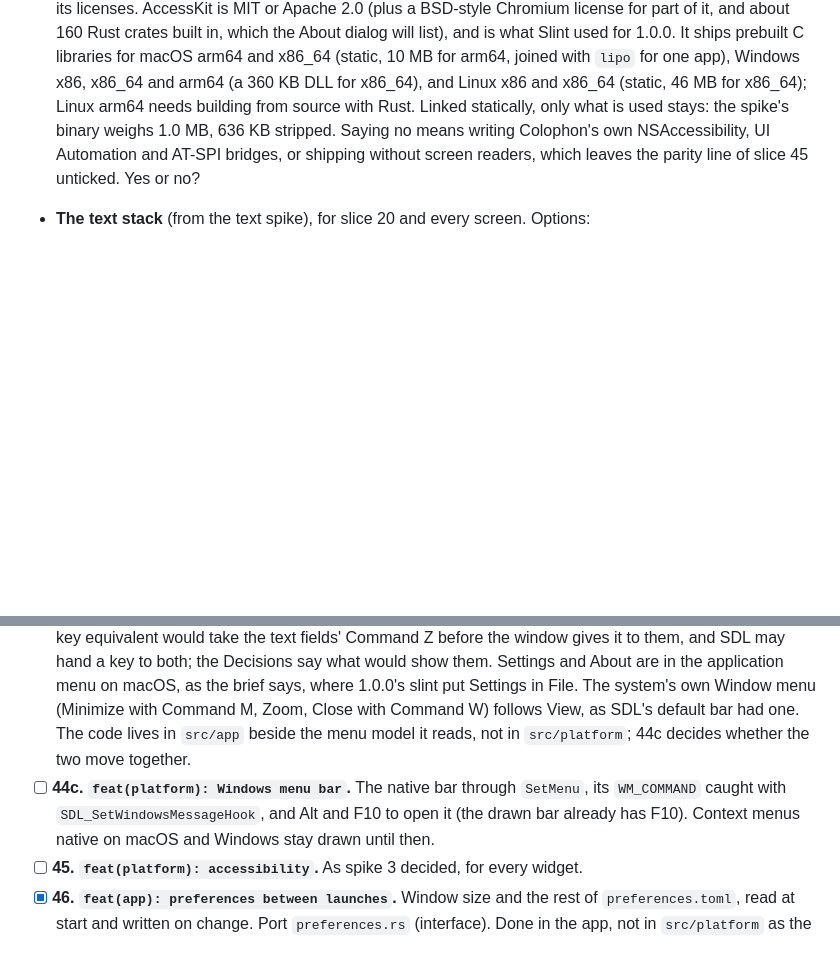
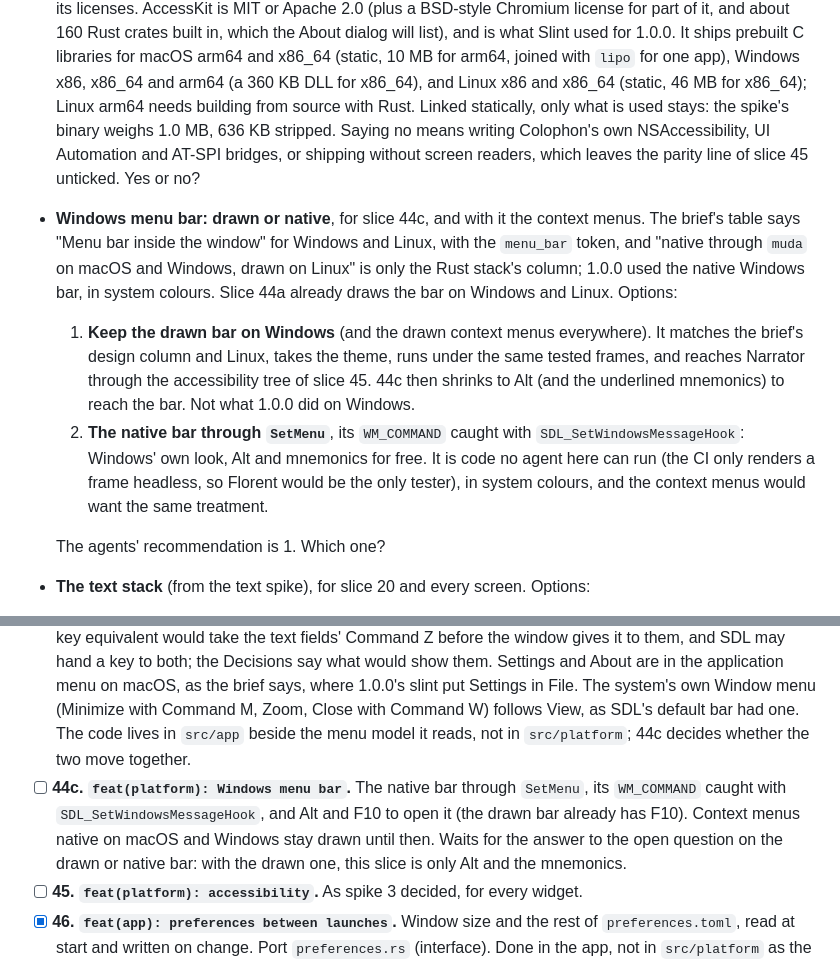
Before and after one commit to OpenMediaStack/colophon, a Markdown page: docs/odin-migration.md, 2 parts joined by grey strips. GitHub-like rendering; blank space fills up the shorter version.

Commit message:
docs: ask whether Windows keeps the drawn menu bar
Co-Authored-By: Claude Sonnet 5.5 <noreply@anthropic.com>

```diff
--- a/docs/odin-migration.md
+++ b/docs/odin-migration.md
@@ -46,6 +46,12 @@ The spikes of [Phase 0](#phase-0-foundations-and-spikes) add their results here.
 ## Open questions for Florent
 
 - **AccessKit as a dependency** (from the accessibility spike), for slice 45, vendored in `libs/accesskit` with its licenses. AccessKit is MIT or Apache 2.0 (plus a BSD-style Chromium license for part of it, and about 160 Rust crates built in, which the About dialog will list), and is what Slint used for 1.0.0. It ships prebuilt C libraries for macOS arm64 and x86_64 (static, 10 MB for arm64, joined with `lipo` for one app), Windows x86, x86_64 and arm64 (a 360 KB DLL for x86_64), and Linux x86 and x86_64 (static, 46 MB for x86_64); Linux arm64 needs building from source with Rust. Linked statically, only what is used stays: the spike's binary weighs 1.0 MB, 636 KB stripped. Saying no means writing Colophon's own NSAccessibility, UI Automation and AT-SPI bridges, or shipping without screen readers, which leaves the parity line of slice 45 unticked. Yes or no?
+- **Windows menu bar: drawn or native**, for slice 44c, and with it the context menus. The brief's table says "Menu bar inside the window" for Windows and Linux, with the `menu_bar` token, and "native through `muda` on macOS and Windows, drawn on Linux" is only the Rust stack's column; 1.0.0 used the native Windows bar, in system colours. Slice 44a already draws the bar on Windows and Linux. Options:
+  1. **Keep the drawn bar on Windows** (and the drawn context menus everywhere). It matches the brief's design column and Linux, takes the theme, runs under the same tested frames, and reaches Narrator through the accessibility tree of slice 45. 44c then shrinks to Alt (and the underlined mnemonics) to reach the bar. Not what 1.0.0 did on Windows.
+  2. **The native bar through `SetMenu`**, its `WM_COMMAND` caught with `SDL_SetWindowsMessageHook`: Windows' own look, Alt and mnemonics for free. It is code no agent here can run (the CI only renders a frame headless, so Florent would be the only tester), in system colours, and the context menus would want the same treatment.
+
+  The agents' recommendation is 1. Which one?
+
 - **The text stack** (from the text spike), for slice 20 and every screen. Options:
   1. **HarfBuzz and FreeType**, the C libraries browsers use (MIT and FreeType licenses). HarfBuzz shapes OpenType and Apple's `morx` fonts alike; FreeType rasterizes any `glyf` or `CFF` font. Costs: both built for each platform in the CI; bindings to CoreText, DirectWrite and fontconfig to find fallback fonts per run; on macOS, PingFang is unreadable, so CJK falls back to Hiragino; colour emoji need libpng and zlib for Apple's and Noto's bitmap emoji, and our own drawing for Windows' COLRv1 emoji font; a bidirectional reordering of our own. The size is not measured. Closest to 1.0.0.
   2. **`kb_text_shape` and `stb_truetype`**, already in Odin's vendor folder, with a fixed list of system fonts known to work (Hiragino for CJK, SF Hebrew or Arial Hebrew; not tried on Windows and Linux) or fonts bundled in the app (Noto Sans Arabic and Hebrew, and CJK fonts per region: Japanese, simplified and traditional Chinese, Korean, several megabytes each). Costs: two fixes upstream in `kb_text_shape` (the cmap lookup, the equivalences that break Greek), no Arabic joining with `morx`-only system fonts (so Arabic needs a bundled `GSUB` font), no colour emoji, and the same bidirectional reordering.
@@ -159,7 +165,7 @@ Each screen matches 1.0.0's reference captures (`crates/ui-slint/tests/reference
 
 - [x] **44a. `feat(app): menu bar`.** The menus of 1.0.0 as a model (`app_menus`: File, Edit, Controls, View, and Help where the application menu does not have About; Settings in File on macOS and Windows, called Options on Windows, and in Edit on Linux as Preferences; each item with its shortcut as the platform writes it, and whether it can run now, a dialog waiting making them wait), run through the palette's `run_entry`, and the menu bar drawn inside the window, 28 points under the top with the `menu_bar` token, on the platforms whose own is not used (every one but macOS for now): the titles open their menus under them, the mouse going from one title to the next opens that one, F10 opens the first menu, Left and Right go to the menu beside (round the ends), Escape closes, and a dialog that opens closes it. The palette gains a Command Palette entry to open. The titles take the focus (Tab, Shift Tab) and open their menu with Enter, Space or Down. Not yet: Alt to reach the bar. macOS has no drawn bar: its own is 44b.
 - [x] **44b. `feat(platform): macOS menu bar`.** The app's menus as the global menu bar of macOS, as spike 5 decided, with no new dependency (`core:sys/darwin/Foundation`): an application menu (About Colophon and Settings… from the model, then the system's own Hide and Quit, with their Command H and Command Q), then File, Edit, Controls and View, each item sending one action whose tag holds its choice and the type of the event that carries it to the loop, so that the callback needs no state; the frame that takes it runs the command, if it can still run. Each frame brings the titles and the enabled items up to date. Checked on a real window, through System Events: the bar lists the menus and items, clicking Command Palette… opened the palette, Settings… and About Colophon reached the loop, and Save and Find, disabled, did nothing. Shortcuts stay with the window, so the menus show none on macOS for now: a menu key equivalent would take the text fields' Command Z before the window gives it to them, and SDL may hand a key to both; the Decisions say what would show them. Settings and About are in the application menu on macOS, as the brief says, where 1.0.0's slint put Settings in File. The system's own Window menu (Minimize with Command M, Zoom, Close with Command W) follows View, as SDL's default bar had one. The code lives in `src/app` beside the menu model it reads, not in `src/platform`; 44c decides whether the two move together.
-- [ ] **44c. `feat(platform): Windows menu bar`.** The native bar through `SetMenu`, its `WM_COMMAND` caught with `SDL_SetWindowsMessageHook`, and Alt and F10 to open it (the drawn bar already has F10). Context menus native on macOS and Windows stay drawn until then.
+- [ ] **44c. `feat(platform): Windows menu bar`.** The native bar through `SetMenu`, its `WM_COMMAND` caught with `SDL_SetWindowsMessageHook`, and Alt and F10 to open it (the drawn bar already has F10). Context menus native on macOS and Windows stay drawn until then. Waits for the answer to the open question on the drawn or native bar: with the drawn one, this slice is only Alt and the mnemonics.
 - [ ] **45. `feat(platform): accessibility`.** As spike 3 decided, for every widget.
 - [x] **46. `feat(app): preferences between launches`.** Window size and the rest of `preferences.toml`, read at start and written on change. Port `preferences.rs` (interface). Done in the app, not in `src/platform` as the architecture table says, since it holds no platform call beyond the folder's name: `preferences.toml` lives in the system's settings folder (`Colophon`, `colophon` on Linux), is read at start (a file over 1 MiB is not read), written next to the file and moved over it once the engine's preferences have been still for half a second (a drag of a column's edge does not write at every frame, and a write that fails is not retried until they change) and as the window closes with its size, rounded, which the next launch opens at (kept within what a window can be) unless `--size` is given. A screenshot starts from the defaults and keeps nothing.
 
```
